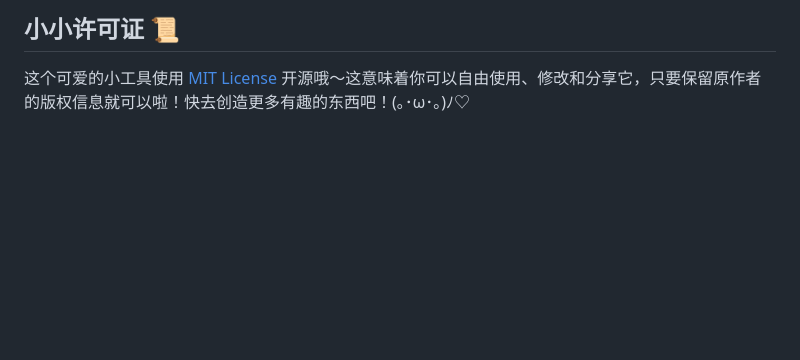
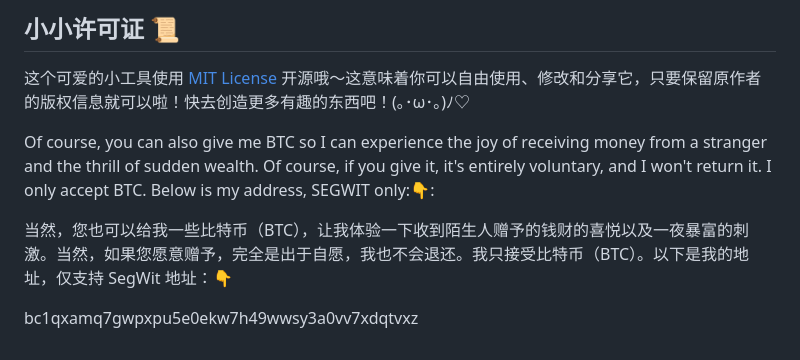
Before and after one commit to HazeBlue/json-visualizer, a Markdown page: README.md, the part around the change. GitHub-like rendering; blank space fills up the shorter version.

```diff
--- a/README.md
+++ b/README.md
@@ -159,3 +159,9 @@ json-visualizer/
 ## 小小许可证 📜
 
 这个可爱的小工具使用 [MIT License](LICENSE) 开源哦～这意味着你可以自由使用、修改和分享它，只要保留原作者的版权信息就可以啦！快去创造更多有趣的东西吧！(｡･ω･｡)ﾉ♡
+
+Of course, you can also give me BTC so I can experience the joy of receiving money from a stranger and the thrill of sudden wealth. Of course, if you give it, it's entirely voluntary, and I won't return it. I only accept BTC. Below is my address, SEGWIT only:👇:
+
+当然，您也可以给我一些比特币（BTC），让我体验一下收到陌生人赠予的钱财的喜悦以及一夜暴富的刺激。当然，如果您愿意赠予，完全是出于自愿，我也不会退还。我只接受比特币（BTC）。以下是我的地址，仅支持 SegWit 地址：👇
+
+bc1qxamq7gwpxpu5e0ekw7h49wwsy3a0vv7xdqtvxz
```
